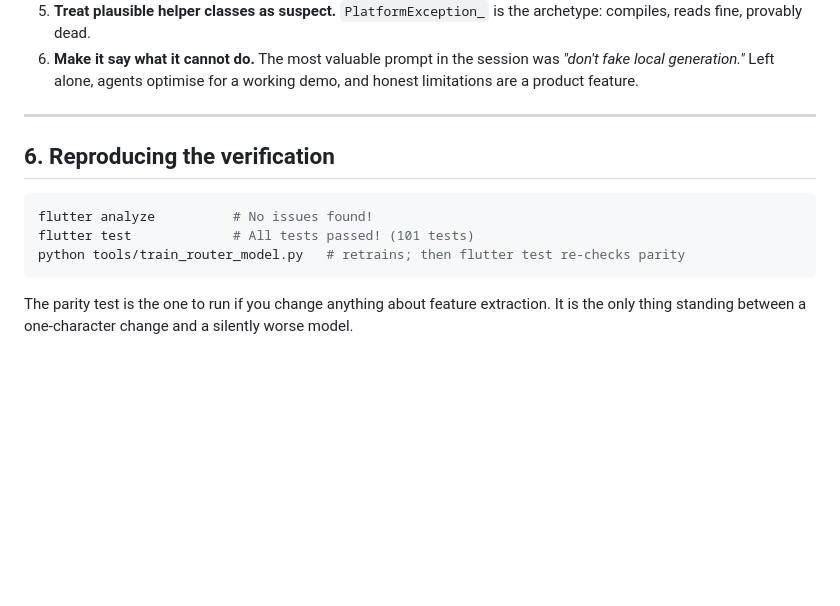
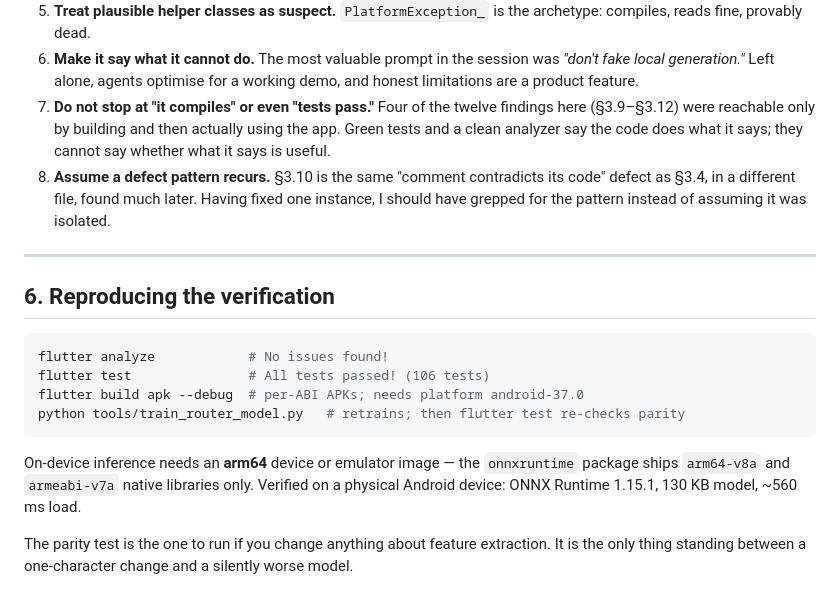
Before and after one commit to matthewraymondh/EVDEkimi-mobile, a Markdown page: docs/AI_WORKFLOW.md, the part around one of its changes. Rendered like a GitHub page; blank space fills up the shorter version.

````diff
--- a/docs/AI_WORKFLOW.md
+++ b/docs/AI_WORKFLOW.md
@@ -309,16 +397,29 @@ Balance matters here — the review found real bugs, but the leverage was enormo
 6. **Make it say what it cannot do.** The most valuable prompt in the session was
    *"don't fake local generation."* Left alone, agents optimise for a working demo,
    and honest limitations are a product feature.
+7. **Do not stop at "it compiles" or even "tests pass."** Four of the twelve
+   findings here (§3.9–§3.12) were reachable only by building and then actually
+   using the app. Green tests and a clean analyzer say the code does what it says;
+   they cannot say whether what it says is useful.
+8. **Assume a defect pattern recurs.** §3.10 is the same "comment contradicts its
+   code" defect as §3.4, in a different file, found much later. Having fixed one
+   instance, I should have grepped for the pattern instead of assuming it was
+   isolated.
 
 ---
 
 ## 6. Reproducing the verification
 
 ```bash
-flutter analyze          # No issues found!
-flutter test             # All tests passed! (101 tests)
+flutter analyze            # No issues found!
+flutter test               # All tests passed! (106 tests)
+flutter build apk --debug  # per-ABI APKs; needs platform android-37.0
 python tools/train_router_model.py   # retrains; then flutter test re-checks parity
 ```
+
+On-device inference needs an **arm64** device or emulator image — the `onnxruntime`
+package ships `arm64-v8a` and `armeabi-v7a` native libraries only. Verified on a
+physical Android device: ONNX Runtime 1.15.1, 130 KB model, ~560 ms load.
 
 The parity test is the one to run if you change anything about feature extraction.
 It is the only thing standing between a one-character change and a silently worse
````
Also changed, not shown: other parts of docs/AI_WORKFLOW.md (+89 -1 lines), README.md (+3 -2 lines).
